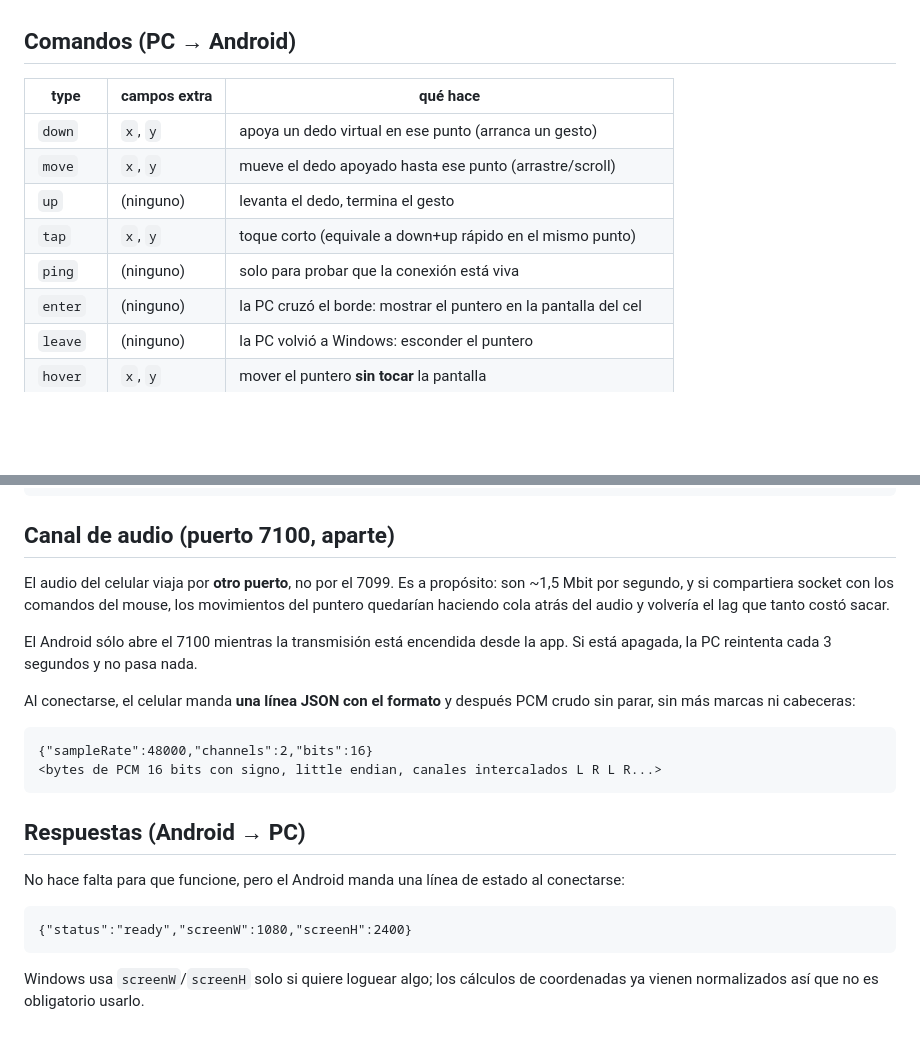
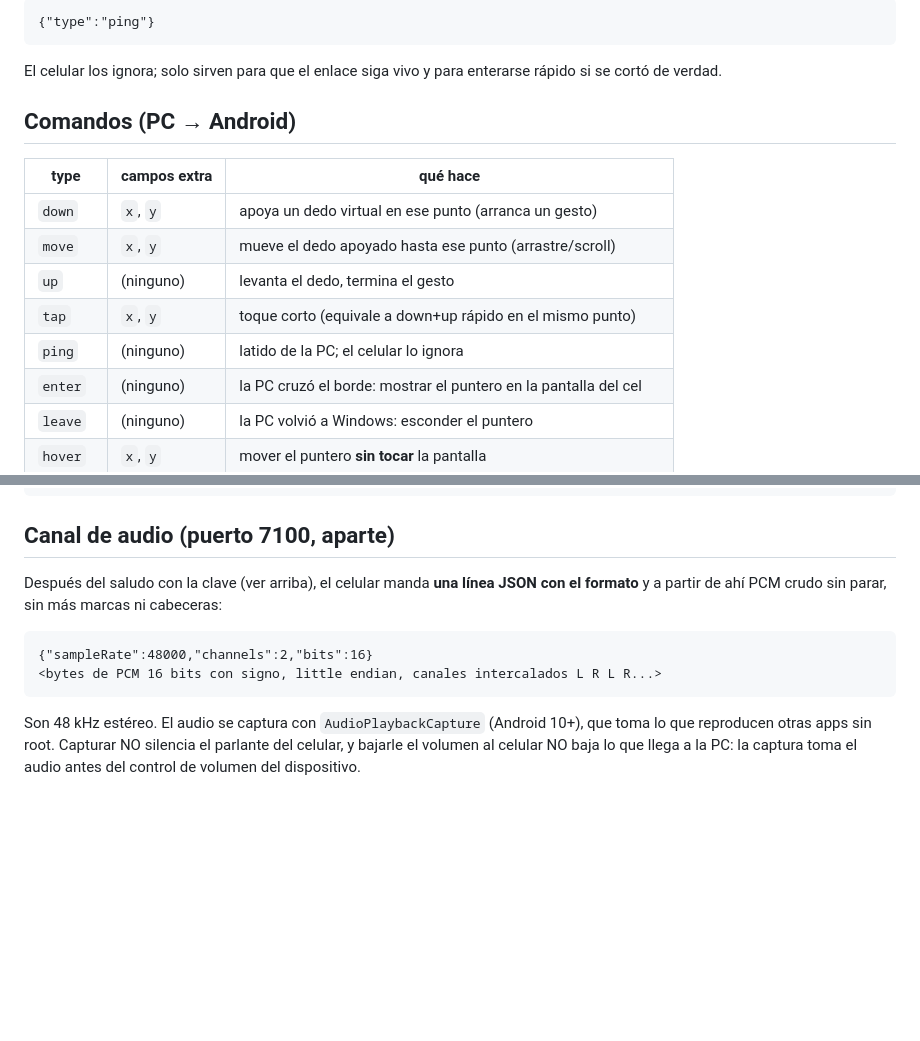
Before and after one commit to alanepazs/PortalDroid, a Markdown page: PROTOCOL.md, 2 parts joined by grey strips. Rendered like a GitHub page; blank space fills up the shorter version.

````diff
--- a/PROTOCOL.md
+++ b/PROTOCOL.md
@@ -8,3 +92,9 @@ Conexión: TCP directo, misma red WiFi. Android escucha, Windows se conecta.
+```
+{"type":"ping"}
+```
+
+El celular los ignora; solo sirven para que el enlace siga vivo y para
+enterarse rápido si se cortó de verdad.
 
 ## Comandos (PC → Android)
 
@@ -14,7 +104,7 @@ Conexión: TCP directo, misma red WiFi. Android escucha, Windows se conecta.
 | `move` | `x`, `y`        | mueve el dedo apoyado hasta ese punto (arrastre/scroll) |
 | `up`   | (ninguno)       | levanta el dedo, termina el gesto |
 | `tap`  | `x`, `y`        | toque corto (equivale a down+up rápido en el mismo punto) |
-| `ping` | (ninguno)       | solo para probar que la conexión está viva |
+| `ping` | (ninguno)       | latido de la PC; el celular lo ignora |
 | `enter`| (ninguno)       | la PC cruzó el borde: mostrar el puntero en la pantalla del cel |
 | `leave`| (ninguno)       | la PC volvió a Windows: esconder el puntero |
 | `hover`| `x`, `y`        | mover el puntero **sin tocar** la pantalla |
@@ -58,28 +148,16 @@ Ejemplo real de una secuencia (deslizar hacia arriba, como en TikTok):
 
 ## Canal de audio (puerto 7100, aparte)
 
-El audio del celular viaja por **otro puerto**, no por el 7099. Es a propósito:
-son ~1,5 Mbit por segundo, y si compartiera socket con los comandos del mouse,
-los movimientos del puntero quedarían haciendo cola atrás del audio y volvería
-el lag que tanto costó sacar.
-
-El Android sólo abre el 7100 mientras la transmisión está encendida desde la
-app. Si está apagada, la PC reintenta cada 3 segundos y no pasa nada.
-
-Al conectarse, el celular manda **una línea JSON con el formato** y después
-PCM crudo sin parar, sin más marcas ni cabeceras:
+Después del saludo con la clave (ver arriba), el celular manda **una línea JSON
+con el formato** y a partir de ahí PCM crudo sin parar, sin más marcas ni
+cabeceras:
 
 ```
 {"sampleRate":48000,"channels":2,"bits":16}
 <bytes de PCM 16 bits con signo, little endian, canales intercalados L R L R...>
 ```
 
-## Respuestas (Android → PC)
-
-No hace falta para que funcione, pero el Android manda una línea de estado al conectarse:
-
-```
-{"status":"ready","screenW":1080,"screenH":2400}
-```
-
-Windows usa `screenW`/`screenH` solo si quiere loguear algo; los cálculos de coordenadas ya vienen normalizados así que no es obligatorio usarlo.
+Son 48 kHz estéreo. El audio se captura con `AudioPlaybackCapture` (Android
+10+), que toma lo que reproducen otras apps sin root. Capturar NO silencia el
+parlante del celular, y bajarle el volumen al celular NO baja lo que llega a la
+PC: la captura toma el audio antes del control de volumen del dispositivo.
````
Also changed, not shown: other parts of PROTOCOL.md (+86 -2 lines).
